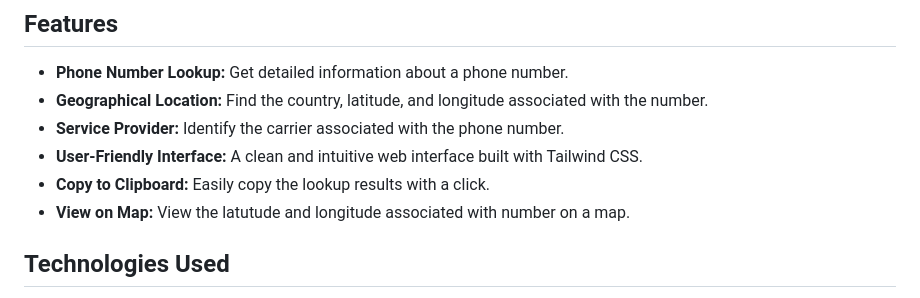
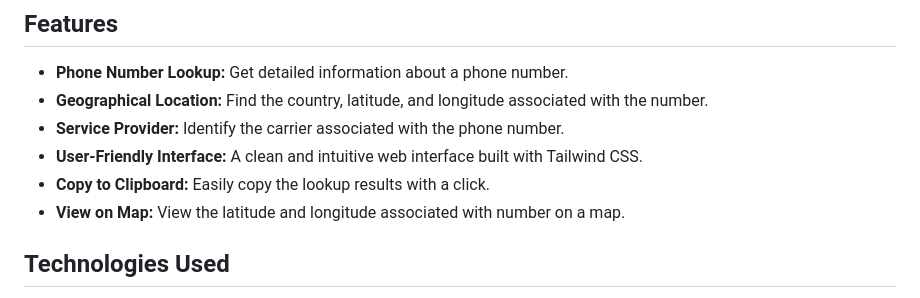
Before and after one commit to mamadou6c/Phone-Lookup, a Markdown page: README.md, the part around the change. Drawn GitHub-style.

```diff
--- a/README.md
+++ b/README.md
@@ -20,7 +20,7 @@ Lookup phone number information with ease! This project provides a simple interf
 *   **Service Provider:**  Identify the carrier associated with the phone number.
 *   **User-Friendly Interface:**  A clean and intuitive web interface built with Tailwind CSS.
 *   **Copy to Clipboard:** Easily copy the lookup results with a click.
-*   **View on Map:** View the latutude and longitude associated with number on a map.
+*   **View on Map:** View the latitude and longitude associated with number on a map.
 
 ## Technologies Used
 
```
